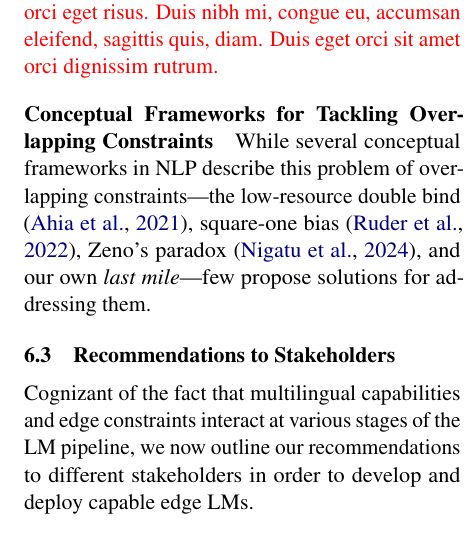
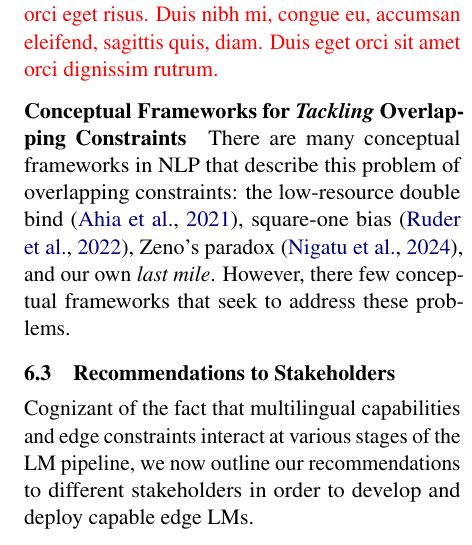
Before and after one commit to ljvmiranda921/multilinguality-at-the-edge, a LaTeX paper (tacl2021v1-template.tex): part of one column of page 12 of 28, cut so that both start at the same text. Compiled offline with pdfLaTeX.

Commit message:
[wip] Update

```diff
--- a/tacl2021v1-template.tex
+++ b/tacl2021v1-template.tex
@@ -691,8 +691,9 @@ In this section, we discuss open challenges that
 \paragraph{Extremely Low-Resource (XLR) Languages}
 \ljm{\lipsum[1]}
 
-\paragraph{Conceptual Frameworks for Tackling Overlapping Constraints}
-While several conceptual frameworks in NLP describe this problem of overlapping constraints---the low-resource double bind \citep{ahia-etal-2021-low-resource}, square-one bias \citep{ruder-etal-2022-square}, Zeno's paradox \citep{nigatu-etal-2024-zenos}, and our own \textit{last mile}---few propose solutions for addressing them.
+\paragraph{Conceptual Frameworks for \textit{Tackling} Overlapping Constraints}
+There are many conceptual frameworks in NLP that describe this problem of overlapping constraints: the low-resource double bind \citep{ahia-etal-2021-low-resource}, square-one bias \citep{ruder-etal-2022-square}, Zeno's paradox \citep{nigatu-etal-2024-zenos}, and our own \textit{last mile}.
+However, there few conceptual frameworks that seek to address these problems.
 
 
 
```
